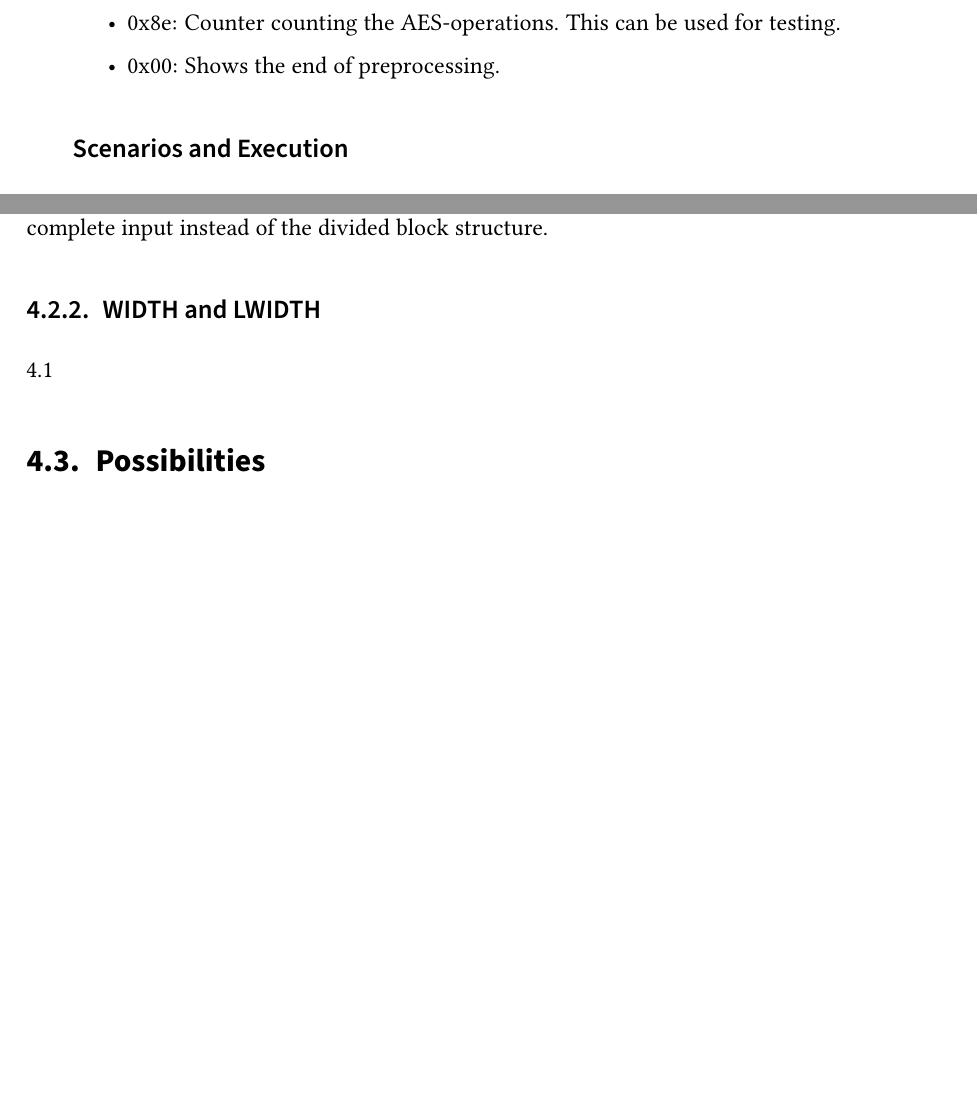
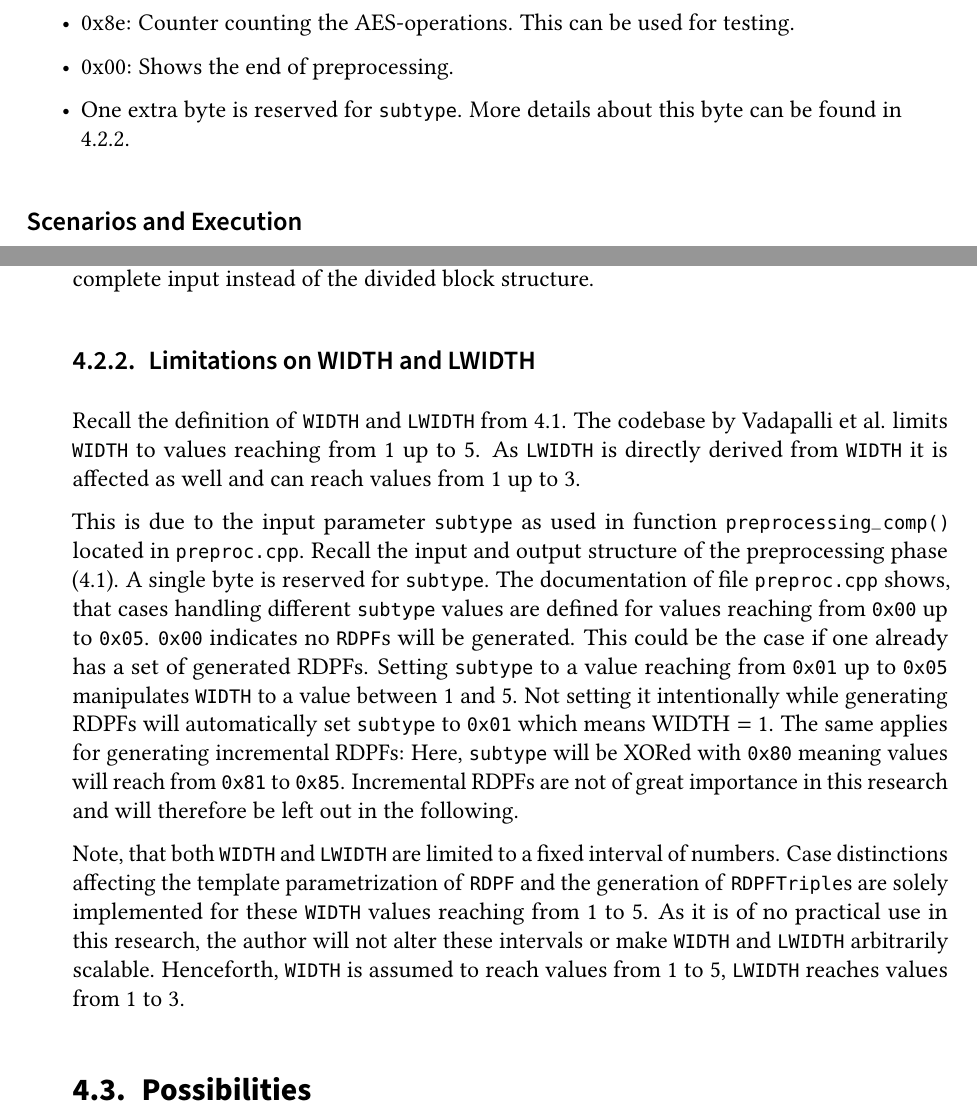
Before and after one commit to FelixWeik/BachlorsThesisORAM, a LaTeX thesis (thesis.tex, which reads sections/implementation/StructuralLimitations.tex, sections/implementation/existingImplementation/preliminaries.tex): two parts of pages 29 and 32 of 45 before the commit and two parts of pages 30 and 33 of 45 after it, joined at a grey line, cut so that both start at the same text, the shorter picture padded with empty space. Compiled offline with pdfLaTeX; a LaTeX package or settings file that is missing is left out.

Commit message:
Wrote about WIDTH and LWIDTH and their limitations

```diff
--- a/sections/implementation/StructuralLimitations.tex
+++ b/sections/implementation/StructuralLimitations.tex
@@ -17,6 +17,23 @@ This results in the requirements that all inputs, or the labels of given inputs,
 These inputs then can be split into 128-bit blocks, encrypted or decrypted using the 128-bit AES implementation on fixed keys, and finally concatenated to produce a single result.
 This result is then the same length as the input, which is the equivalent of executing AES on the complete input instead of the divided block structure.
 
-\subsection{WIDTH and LWIDTH}\label{sub:LimitWIDTHandLWIDTH}
-% Hauptaussage: Ist generell kleiner als 5 (ist so implementiert und wird auch im kommenden Text immer so angenommen)
-\ref{subsub:WIDTHandLWIDTH}
+\subsection{Limitations on WIDTH and LWIDTH}\label{sub:LimitWIDTHandLWIDTH}
+Recall the definition of \code{WIDTH} and \code{LWIDTH} from \ref{subsub:WIDTHandLWIDTH}.
+The codebase by Vadapalli et al. limits \code{WIDTH} to values reaching from $1$ up to $5$.
+As \code{LWIDTH} is directly derived from \code{WIDTH} it is affected as well and can reach values from $1$ up to $3$.
+
+This is due to the input parameter \code{subtype} as used in function \code{preprocessing\_comp()} located in \code{preproc.cpp}.
+Recall the input and output structure of the preprocessing phase (\ref{itemize:preprocessingStructure}).
+A single byte is reserved for \code{subtype}.
+The documentation of file \code{preproc.cpp} shows, that cases handling different \code{subtype} values are defined for values reaching from \code{0x00} up to \code{0x05}.
+\code{0x00} indicates no \code{RDPF}s will be generated.
+This could be the case if one already has a set of generated RDPFs.
+Setting \code{subtype} to a value reaching from \code{0x01} up to \code{0x05} manipulates \code{WIDTH} to a value between $1$ and $5$.
+Not setting it intentionally while generating RDPFs will automatically set \code{subtype} to \code{0x01} which means $\text{WIDTH}=1$.
+The same applies for generating incremental RDPFs: Here, \code{subtype} will be XORed with \code{0x80} meaning values will reach from \code{0x81} to \code{0x85}.
+Incremental RDPFs are not of great importance in this research and will therefore be left out in the following.
+
+Note, that both \code{WIDTH} and \code{LWIDTH} are limited to a fixed interval of numbers.
+Case distinctions affecting the template parametrization of \code{RDPF} and the generation of \code{RDPFTriple}s are solely implemented for these \code{WIDTH} values reaching from $1$ to $5$.
+As it is of no practical use in this research, the author will not alter these intervals or make \code{WIDTH} and \code{LWIDTH} arbitrarily scalable.
+Henceforth, \code{WIDTH} is assumed to reach values from $1$ to $5$, \code{LWIDTH} reaches values from $1$ to $3$.
--- a/sections/implementation/existingImplementation/preliminaries.tex
+++ b/sections/implementation/existingImplementation/preliminaries.tex
@@ -181,4 +202,6 @@ It separates a message into byte-segments with each segment accomodating a speci
     \item 0x83: Select Triple. Since it will not be uesd further the benevolent reader may read the comments in \code{types.hpp}.
     \item 0x8e: Counter counting the AES-operations. This can be used for testing.
     \item 0x00: Shows the end of preprocessing.
+    \item One extra byte is reserved for \code{subtype}.
+    More details about this byte can be found in \ref{sub:LimitWIDTHandLWIDTH}.
 \end{itemize}
```
Also changed, not shown: sections/implementation/StructuralLimitations.tex (2 more changed lines), sections/implementation/existingImplementation/preliminaries.tex (27 more changed lines), 1 other file.
